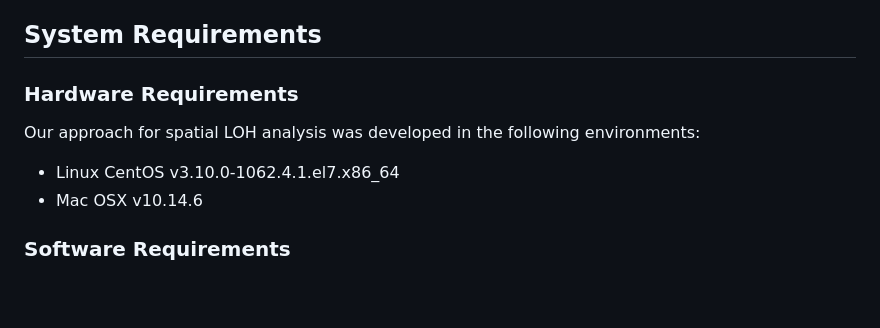
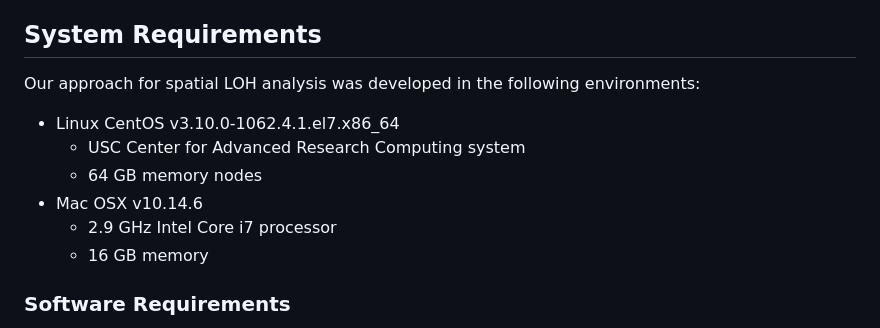
Before and after one commit to USCDTG/paperAnalysis_LOH, a Markdown page: README.md, the part around the change. GitHub-like rendering; blank space fills up the shorter version.

```diff
--- a/README.md
+++ b/README.md
@@ -32,11 +32,15 @@ The main analysis functions for this process are available through Bioconductor
 
 
 ## System Requirements
-### Hardware Requirements
+
 Our approach for spatial LOH analysis was developed in the following environments:
 
 - Linux CentOS v3.10.0-1062.4.1.el7.x86_64
+	- USC Center for Advanced Research Computing system
+	- 64 GB memory nodes
 - Mac OSX v10.14.6
+	- 2.9 GHz Intel Core i7 processor
+	- 16 GB memory
 
 ### Software Requirements
 The diagram below lists the primary software and hardware requirements to run an analysis. It is important to note that the exome sequencing steps were part of a much larger analysis pipeline, so the general run time is longer than if the steps were processed individually.
```
